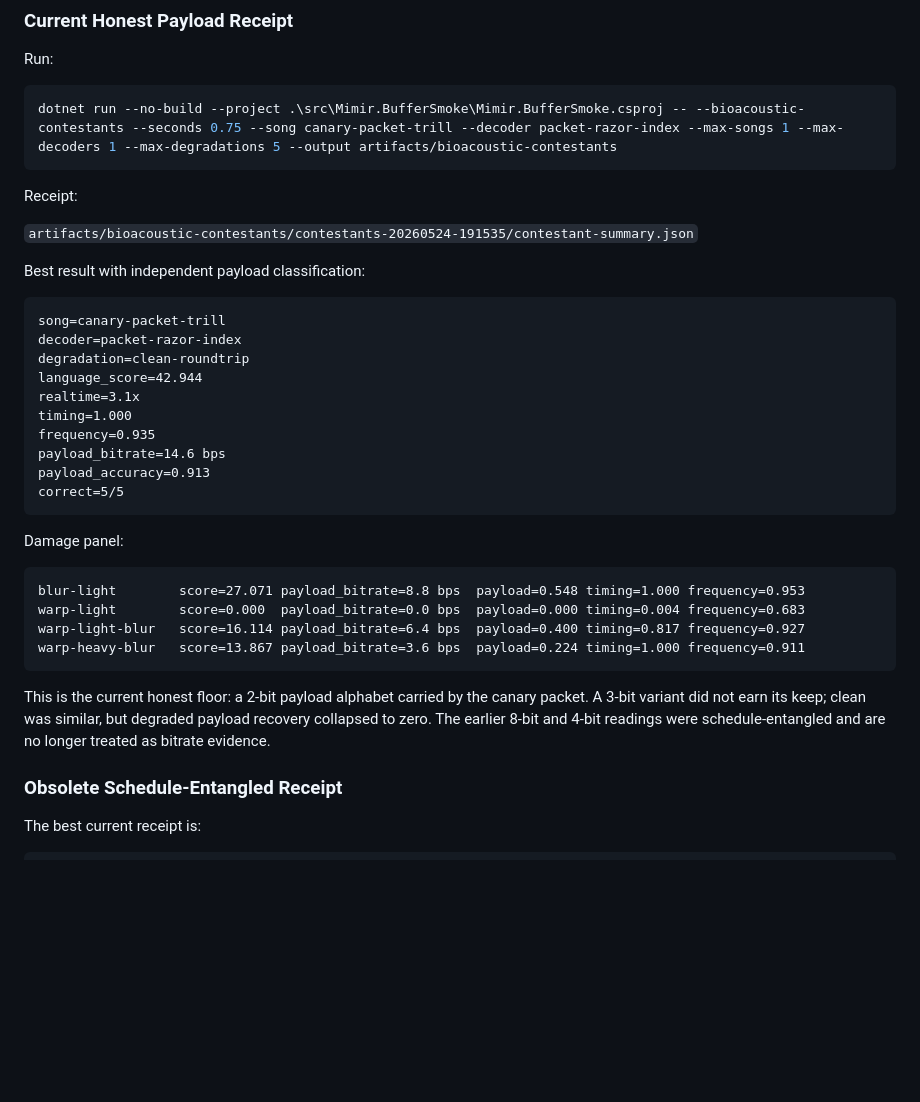
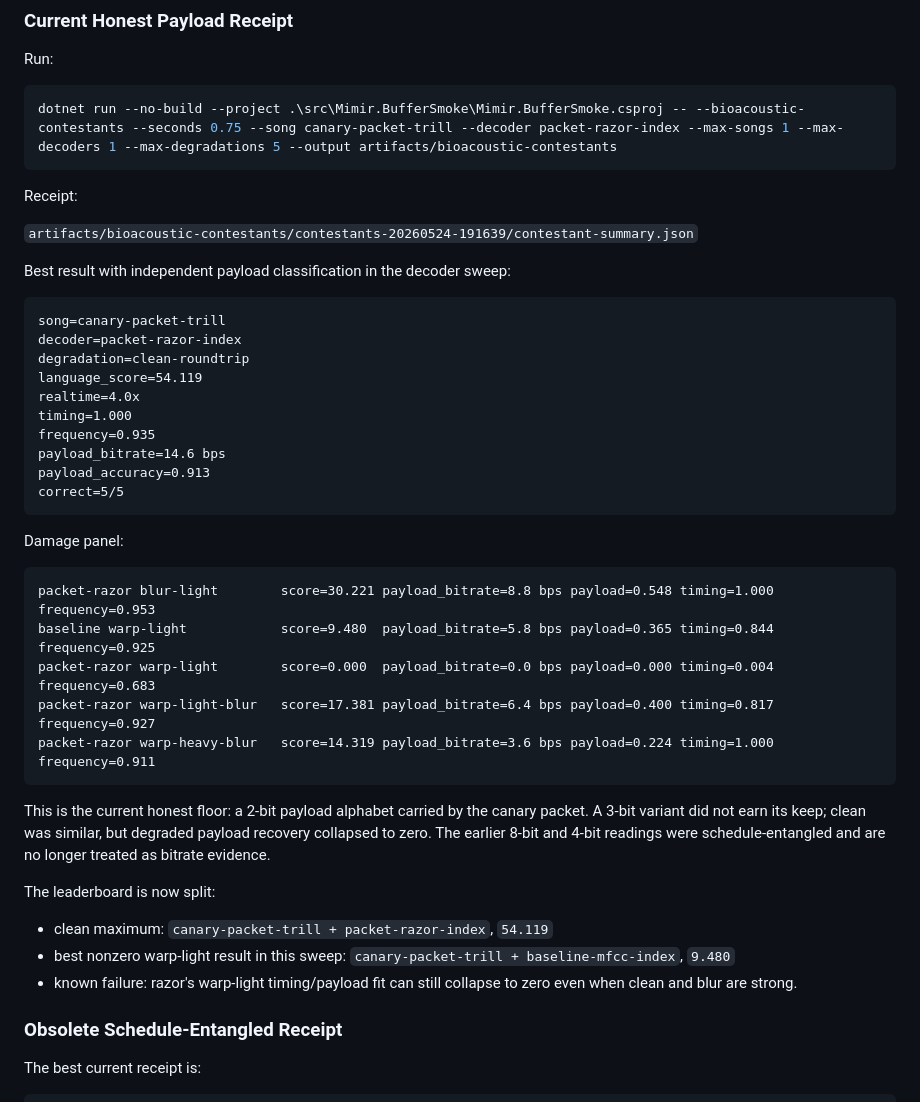
Before and after one commit to GameCult/Mimir, a Markdown page: research/bioacoustic-contestants-2026-05-24.md, the part around the change. GitHub-like rendering; blank space fills up the shorter version.

Commit message:
Document honest bioacoustic payload scores

````diff
--- a/research/bioacoustic-contestants-2026-05-24.md
+++ b/research/bioacoustic-contestants-2026-05-24.md
@@ -119,16 +119,16 @@ dotnet run --no-build --project .\src\Mimir.BufferSmoke\Mimir.BufferSmoke.csproj
 
 Receipt:
 
-`artifacts/bioacoustic-contestants/contestants-20260524-191535/contestant-summary.json`
+`artifacts/bioacoustic-contestants/contestants-20260524-191639/contestant-summary.json`
 
-Best result with independent payload classification:
+Best result with independent payload classification in the decoder sweep:
 
 ```text
 song=canary-packet-trill
 decoder=packet-razor-index
 degradation=clean-roundtrip
-language_score=42.944
-realtime=3.1x
+language_score=54.119
+realtime=4.0x
 timing=1.000
 frequency=0.935
 payload_bitrate=14.6 bps
@@ -139,16 +139,25 @@ correct=5/5
 Damage panel:
 
 ```text
-blur-light        score=27.071 payload_bitrate=8.8 bps  payload=0.548 timing=1.000 frequency=0.953
-warp-light        score=0.000  payload_bitrate=0.0 bps  payload=0.000 timing=0.004 frequency=0.683
-warp-light-blur   score=16.114 payload_bitrate=6.4 bps  payload=0.400 timing=0.817 frequency=0.927
-warp-heavy-blur   score=13.867 payload_bitrate=3.6 bps  payload=0.224 timing=1.000 frequency=0.911
+packet-razor blur-light        score=30.221 payload_bitrate=8.8 bps payload=0.548 timing=1.000 frequency=0.953
+baseline warp-light            score=9.480  payload_bitrate=5.8 bps payload=0.365 timing=0.844 frequency=0.925
+packet-razor warp-light        score=0.000  payload_bitrate=0.0 bps payload=0.000 timing=0.004 frequency=0.683
+packet-razor warp-light-blur   score=17.381 payload_bitrate=6.4 bps payload=0.400 timing=0.817 frequency=0.927
+packet-razor warp-heavy-blur   score=14.319 payload_bitrate=3.6 bps payload=0.224 timing=1.000 frequency=0.911
 ```
 
 This is the current honest floor: a 2-bit payload alphabet carried by the
 canary packet. A 3-bit variant did not earn its keep; clean was similar, but
 degraded payload recovery collapsed to zero. The earlier 8-bit and 4-bit
 readings were schedule-entangled and are no longer treated as bitrate evidence.
+
+The leaderboard is now split:
+
+- clean maximum: `canary-packet-trill + packet-razor-index`, `54.119`
+- best nonzero warp-light result in this sweep:
+  `canary-packet-trill + baseline-mfcc-index`, `9.480`
+- known failure: razor's warp-light timing/payload fit can still collapse to
+  zero even when clean and blur are strong.
 
 ### Obsolete Schedule-Entangled Receipt
 
````
